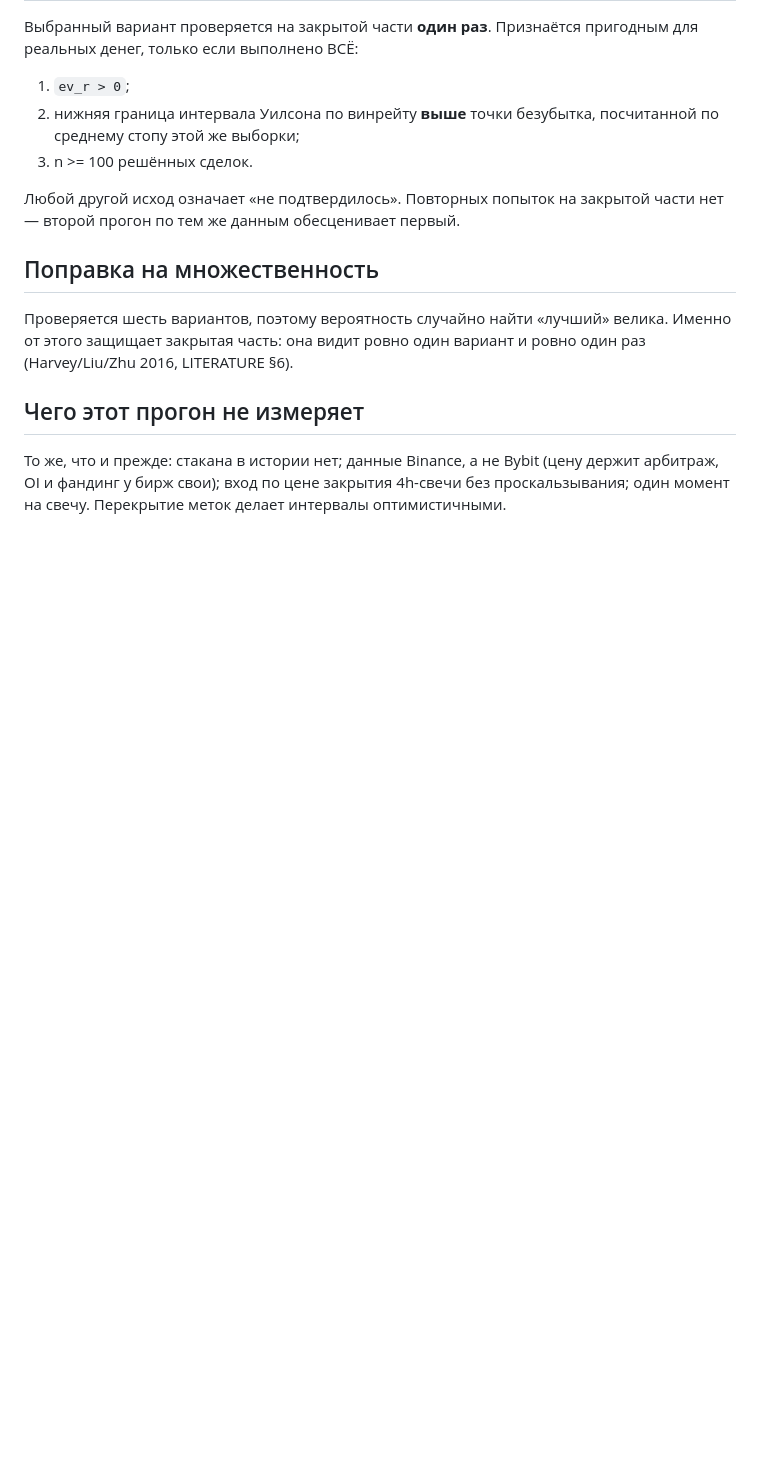
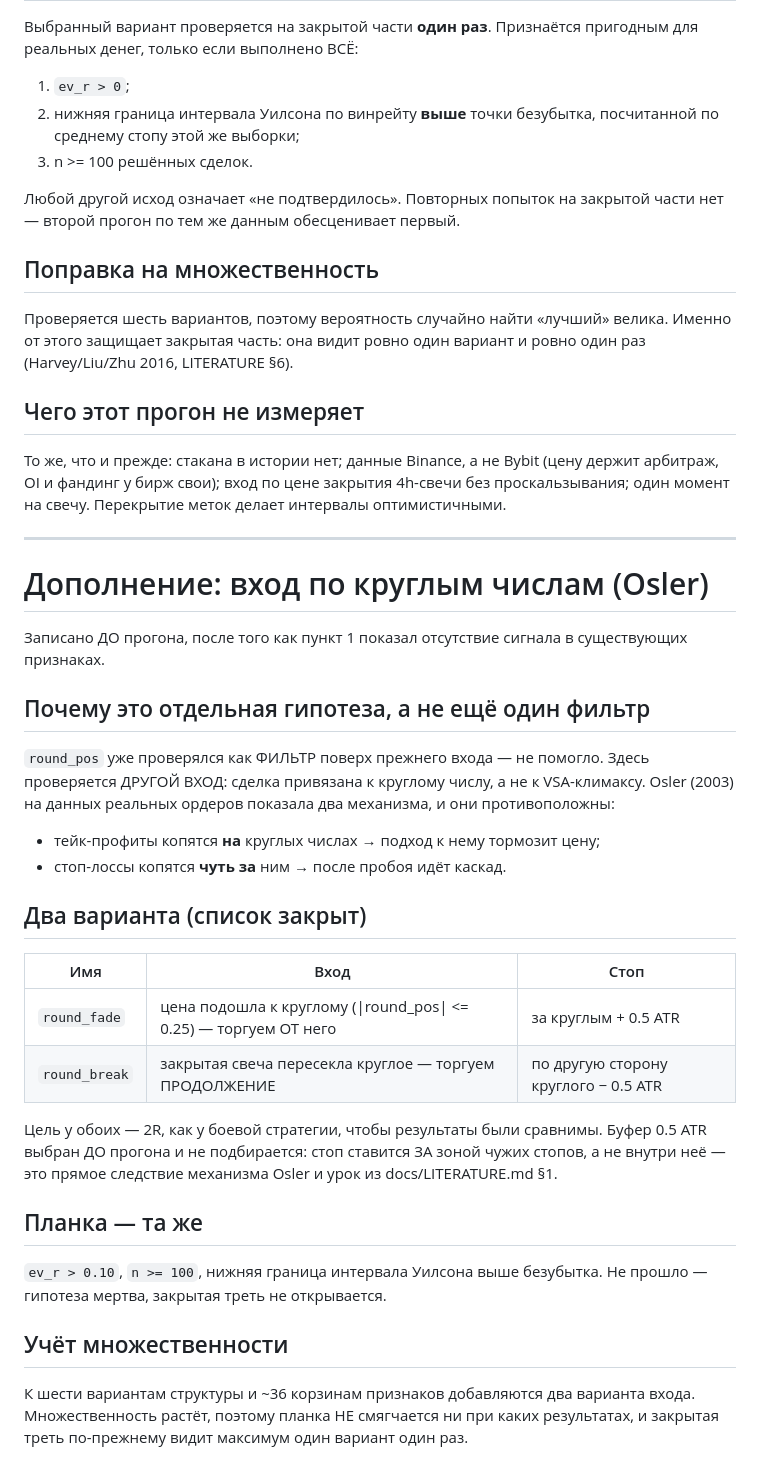
Before and after one commit to igororvieto-create/gerchik-bot, a Markdown page: docs/PREREGISTRATION.md, the part around the change. GitHub-like rendering; blank space fills up the shorter version.

Commit message:
docs: предрегистрация входа по круглым числам
Два варианта (round_fade, round_break) из механизма Osler (2003):
тейк-профиты копятся НА круглых числах, стопы — чуть ЗА ними. Это другой
ВХОД, а не фильтр: round_pos как фильтр уже проверен и не помог.

Буфер стопа 0.5 ATR за круглым числом выбран заранее и не подбирается —
стоп ставится ЗА зоной чужих стопов, а не внутри неё.

Планка та же и не смягчается: ev_r>0.10, n>=100, нижняя граница интервала
выше безубытка.

Co-Authored-By: Claude Opus 5 <noreply@anthropic.com>
Claude-Session: https://claude.ai/code/session_016UFaqzvq85QDaDdSaj6PAh

```diff
--- a/docs/PREREGISTRATION.md
+++ b/docs/PREREGISTRATION.md
@@ -61,3 +61,44 @@
 (цену держит арбитраж, OI и фандинг у бирж свои); вход по цене закрытия
 4h-свечи без проскальзывания; один момент на свечу. Перекрытие меток
 делает интервалы оптимистичными.
+
+---
+
+# Дополнение: вход по круглым числам (Osler)
+
+Записано ДО прогона, после того как пункт 1 показал отсутствие сигнала в
+существующих признаках.
+
+## Почему это отдельная гипотеза, а не ещё один фильтр
+
+`round_pos` уже проверялся как ФИЛЬТР поверх прежнего входа — не помогло.
+Здесь проверяется ДРУГОЙ ВХОД: сделка привязана к круглому числу, а не к
+VSA-климаксу. Osler (2003) на данных реальных ордеров показала два
+механизма, и они противоположны:
+
+* тейк-профиты копятся **на** круглых числах → подход к нему тормозит цену;
+* стоп-лоссы копятся **чуть за** ним → после пробоя идёт каскад.
+
+## Два варианта (список закрыт)
+
+| Имя | Вход | Стоп |
+|---|---|---|
+| `round_fade` | цена подошла к круглому (\|round_pos\| <= 0.25) — торгуем ОТ него | за круглым + 0.5 ATR |
+| `round_break` | закрытая свеча пересекла круглое — торгуем ПРОДОЛЖЕНИЕ | по другую сторону круглого − 0.5 ATR |
+
+Цель у обоих — 2R, как у боевой стратегии, чтобы результаты были
+сравнимы. Буфер 0.5 ATR выбран ДО прогона и не подбирается: стоп ставится
+ЗА зоной чужих стопов, а не внутри неё — это прямое следствие механизма
+Osler и урок из docs/LITERATURE.md §1.
+
+## Планка — та же
+
+`ev_r > 0.10`, `n >= 100`, нижняя граница интервала Уилсона выше
+безубытка. Не прошло — гипотеза мертва, закрытая треть не открывается.
+
+## Учёт множественности
+
+К шести вариантам структуры и ~36 корзинам признаков добавляются два
+варианта входа. Множественность растёт, поэтому планка НЕ смягчается ни
+при каких результатах, и закрытая треть по-прежнему видит максимум один
+вариант один раз.
```
